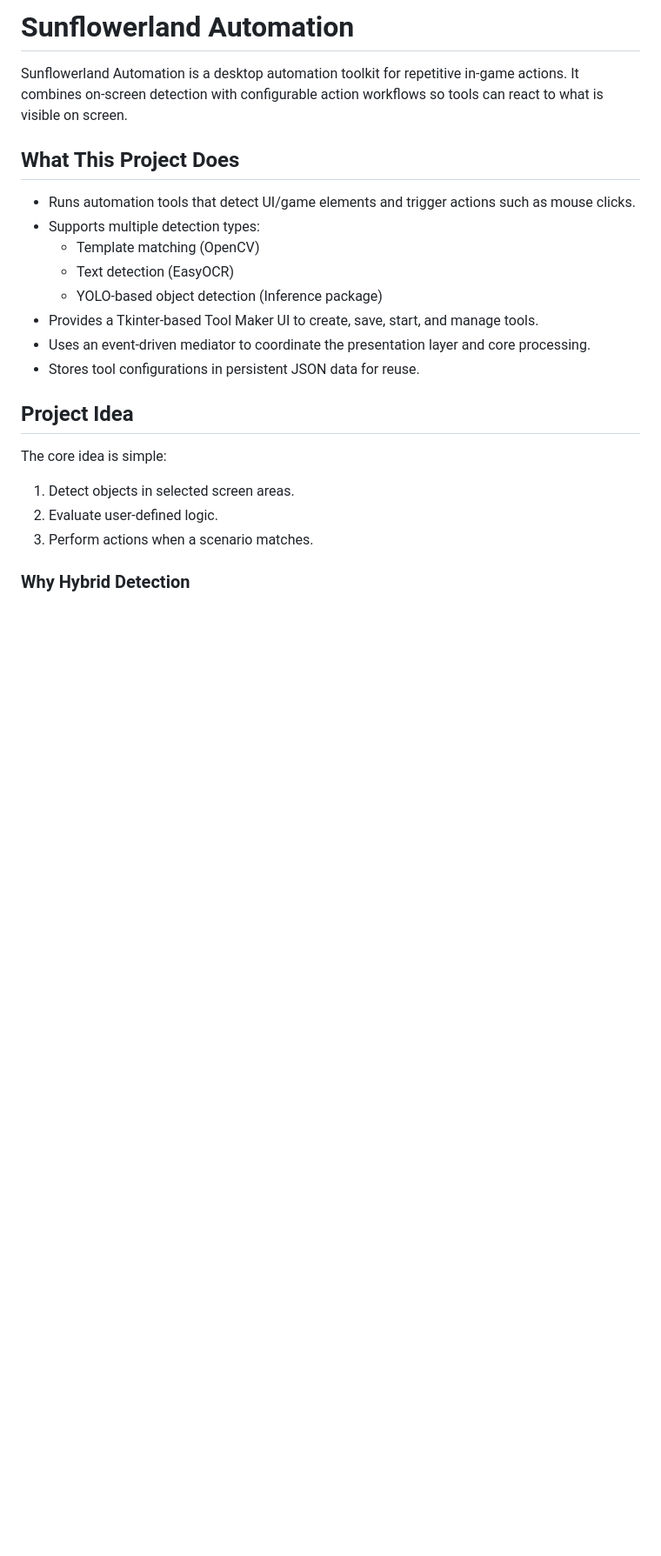
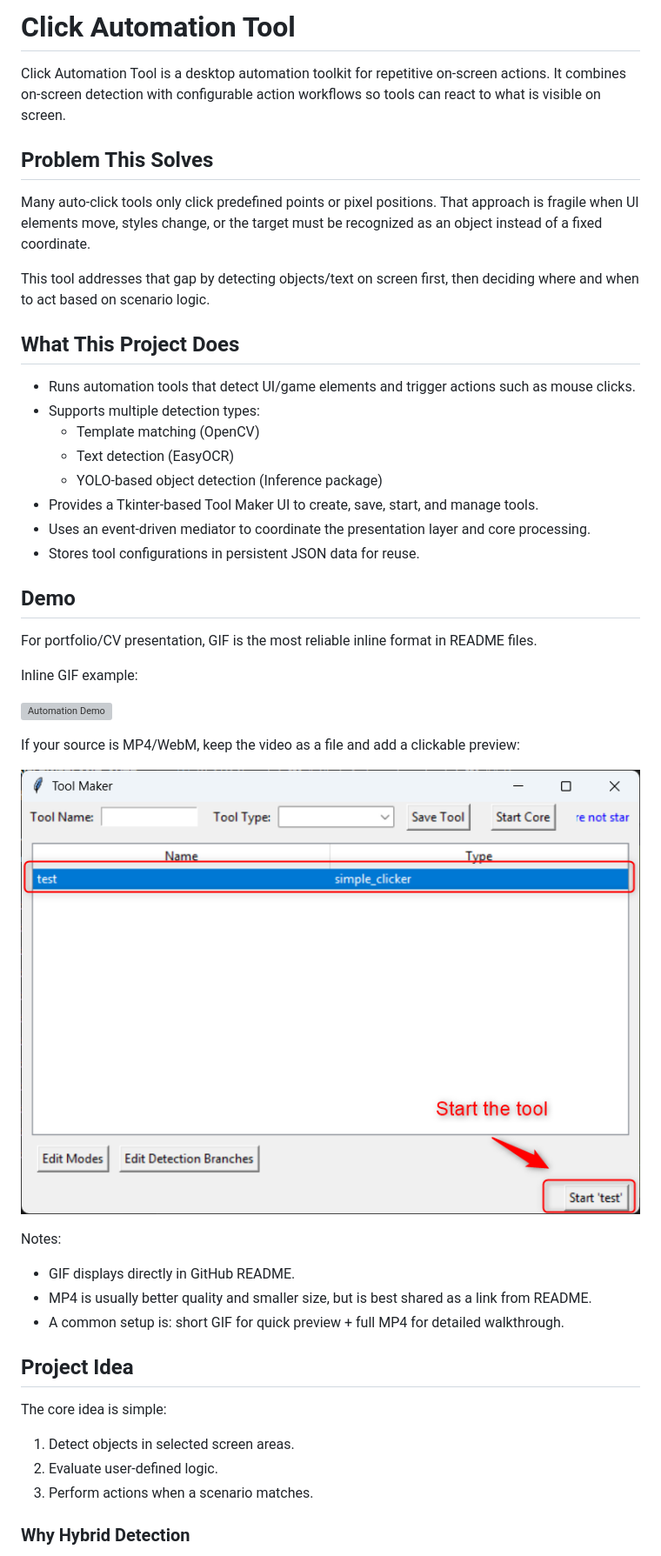
Before and after one commit to BinhChuoi/Click-automation-tool, a Markdown page: README.md, the part around one of its changes. Shown at 87% size. GitHub-like rendering; pictures changed too: docs/media/ui.png (added); blank space fills up the shorter version; grey boxes are pictures that could not be loaded.

```diff
--- a/README.md
+++ b/README.md
@@ -1,7 +1,14 @@
-# Sunflowerland Automation
+# Click Automation Tool
 
-Sunflowerland Automation is a desktop automation toolkit for repetitive in-game actions.
+Click Automation Tool is a desktop automation toolkit for repetitive on-screen actions.
 It combines on-screen detection with configurable action workflows so tools can react to what is visible on screen.
+
+## Problem This Solves
+
+Many auto-click tools only click predefined points or pixel positions.
+That approach is fragile when UI elements move, styles change, or the target must be recognized as an object instead of a fixed coordinate.
+
+This tool addresses that gap by detecting objects/text on screen first, then deciding where and when to act based on scenario logic.
 
 ## What This Project Does
 
@@ -13,6 +20,24 @@ It combines on-screen detection with configurable action workflows so tools can
 - Provides a Tkinter-based Tool Maker UI to create, save, start, and manage tools.
 - Uses an event-driven mediator to coordinate the presentation layer and core processing.
 - Stores tool configurations in persistent JSON data for reuse.
+
+## Demo
+
+For portfolio/CV presentation, GIF is the most reliable inline format in README files.
+
+Inline GIF example:
+
+![Automation Demo](docs/media/demo_autoclick.mp4)
+
+If your source is MP4/WebM, keep the video as a file and add a clickable preview:
+
+[![Watch Demo Video](docs/media/ui.png)](docs/media/demo_autoclick.mp4)
+
+Notes:
+
+- GIF displays directly in GitHub README.
+- MP4 is usually better quality and smaller size, but is best shared as a link from README.
+- A common setup is: short GIF for quick preview + full MP4 for detailed walkthrough.
 
 ## Project Idea
 
```
Also changed, not shown: other parts of README.md (+21 -0 lines), presentation/README.md (+16 -0 lines), 2 other files.
